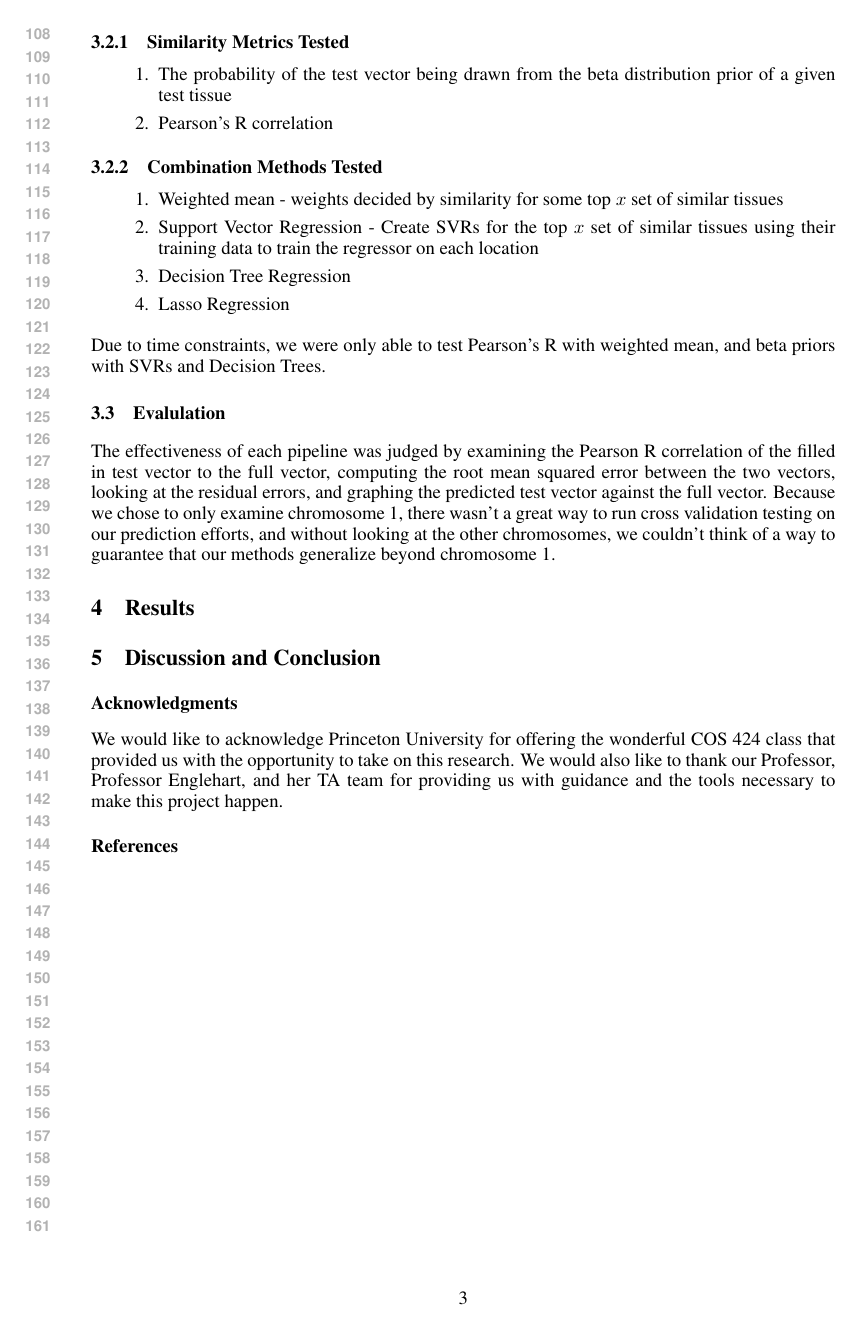
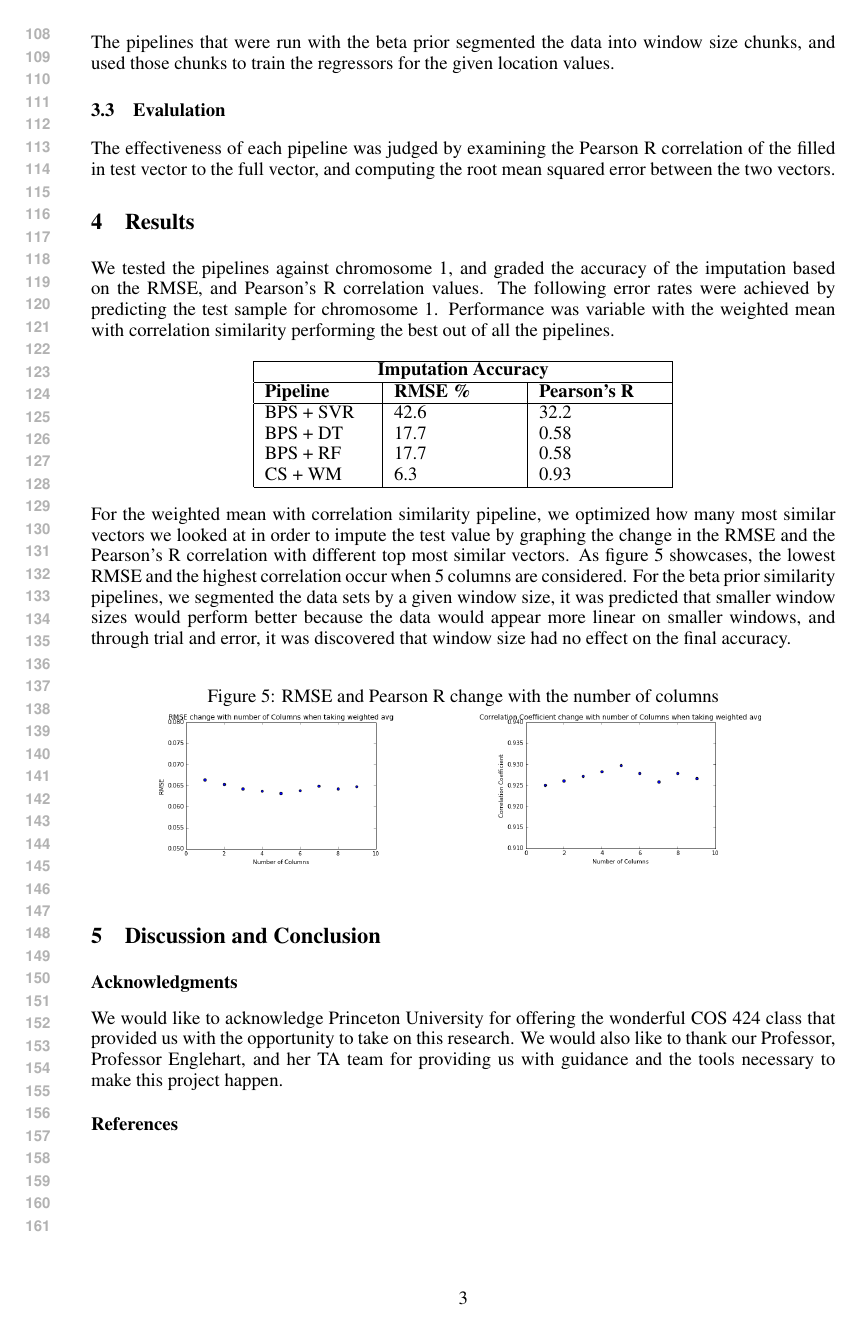
Before and after one commit to abhiInCalif/methlyation-imputation, a LaTeX paper (final_report.tex): page 3 of 3. Compiled offline with pdfLaTeX.

Commit message:
updated to have a few new images and clean up the report a little

```diff
--- a/final_report.tex
+++ b/final_report.tex
@@ -84,25 +84,54 @@ Examining the distribution of the mean methylation values across different tissu
 The basic structure of our approach remained the same across pipelines. We began by calculating the similarity between the test tissue and the training tissues. The similarity was judged through some type of similarity metric, and different pipelines used different metrics. After measuring similarity, the pipelines combined the information from the most similar tissues to predict the values of the test tissue. The process of combining the information was also varied from pipeline to pipeline.
 \subsubsection{Similarity Metrics Tested}
 \begin{enumerate}
-	\item The probability of the test vector being drawn from the beta distribution prior of a given test tissue
+	\item Beta Distribution Prior Probability
 	\item Pearson's R correlation
 \end{enumerate}
 
 \subsubsection{Combination Methods Tested}
 \begin{enumerate}
-	\item Weighted mean - weights decided by similarity for some top $x$ set of similar tissues
-	\item Support Vector Regression - Create SVRs for the top $x$ set of similar tissues using their training data to train the regressor on each location
+	\item Weighted mean
+	\item Support Vector Regression
 	\item Decision Tree Regression
-	\item Lasso Regression
+	\item Random Forest
 \end{enumerate}
 
-Due to time constraints, we were only able to test Pearson's R with weighted mean, and beta priors with SVRs and Decision Trees.
+The pipelines that were run with the beta prior segmented the data into window size chunks, and used those chunks to train the regressors for the given location values.
 
 \subsection{Evalulation}
-The effectiveness of each pipeline was judged by examining the Pearson R correlation of the filled in test vector to the full vector, computing the root mean squared error between the two vectors, looking at the residual errors, and graphing the predicted test vector against the full vector. Because we chose to only examine chromosome 1, there wasn't a great way to run cross validation testing on our prediction efforts, and without looking at the other chromosomes, we couldn't think of a way to guarantee that our methods generalize beyond chromosome 1.
+The effectiveness of each pipeline was judged by examining the Pearson R correlation of the filled in test vector to the full vector, and computing the root mean squared error between the two vectors.
 
 \section{Results}
+We tested the pipelines against chromosome 1, and graded the accuracy of the imputation based on the RMSE, and Pearson's R correlation values. The following error rates were achieved by predicting the test sample for chromosome 1. Performance was variable with the weighted mean with correlation similarity performing the best out of all the pipelines.
+\begin{center}
+	\begin{tabular}{ |p{2cm}|p{2.3cm}|p{2.3cm}|}
+		\hline
+		\multicolumn{3}{|c|}{\textbf{Imputation Accuracy}} \\
+		\hline
+		\textbf{Pipeline} & \textbf{RMSE \%} & \textbf{Pearson's R} \\
+		\hline
+		BPS + SVR & 42.6 & 32.2\\
+		BPS + DT & 17.7  & 0.58 \\
+		BPS + RF & 17.7 & 0.58 \\
+		CS + WM & 6.3 & 0.93 \\
+		\hline
+	\end{tabular}
+\end{center}
 
+For the weighted mean with correlation similarity pipeline, we optimized how many most similar vectors we looked at in order to impute the test value by graphing the change in the RMSE and the Pearson's R correlation with different top most similar vectors. As figure 5 showcases, the lowest RMSE and the highest correlation occur when 5 columns are considered. For the beta prior similarity pipelines, we segmented the data sets by a given window size, it was predicted that smaller window sizes would perform better because the data would appear more linear on smaller windows, and through trial and error, it was discovered that window size had no effect on the final accuracy.
+
+\begin{figure}[!ht]
+\begin{center}
+\caption{RMSE and Pearson R change with the number of columns}
+\begin{minipage}[b]{0.40\linewidth}
+	\includegraphics[scale=0.3]{RMSEWeightedMeanOpt.png}
+\end{minipage}
+\quad
+\begin{minipage}[b]{0.40\linewidth}
+	\includegraphics[scale=0.3]{CorrelationWeightedMeanOpt.png}
+\end{minipage}
+\end{center}
+\end{figure}
 
 \section{Discussion and Conclusion}
 
```
Also changed, not shown: CorrelationWeightedMeanOpt.png (added), RMSEWeightedMeanOpt.png (added), final_report.pdf, final_report.tex (6 more changed lines), 1 other file.
